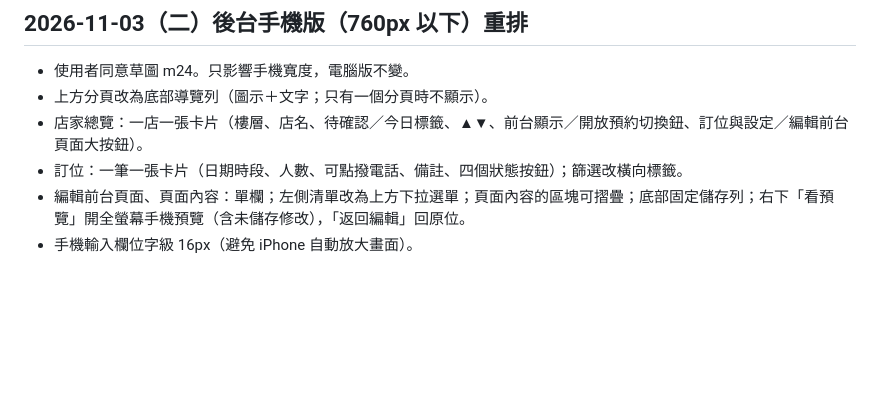
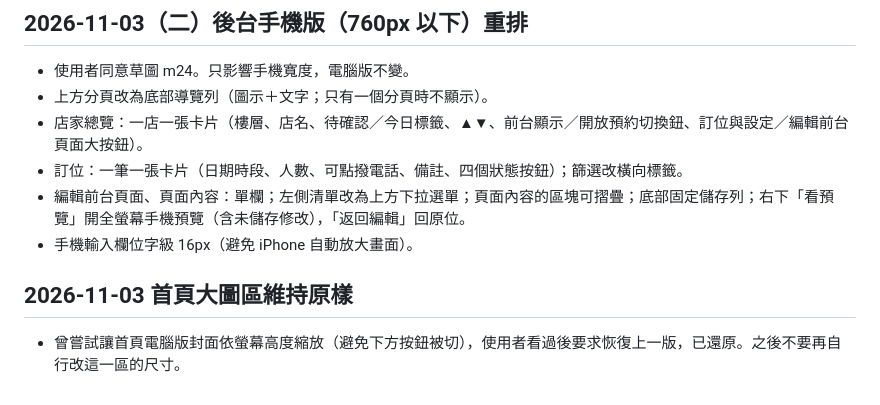
Before and after one commit to wj4jw4990022/today, a Markdown page: docs/健康餐官網_整合與決策紀錄.md, the part around the change. Drawn GitHub-style; blank space fills up the shorter version.

Commit message:
記錄決策：首頁大圖區維持原樣
Co-Authored-By: Claude Opus 5.5 <noreply@anthropic.com>
Claude-Session: https://claude.ai/code/session_01Gt7YNoKemNn6o9uk6o5Cfv

```diff
--- a/docs/健康餐官網_整合與決策紀錄.md
+++ b/docs/健康餐官網_整合與決策紀錄.md
@@ -204,3 +204,6 @@
 - 訂位：一筆一張卡片（日期時段、人數、可點撥電話、備註、四個狀態按鈕）；篩選改橫向標籤。
 - 編輯前台頁面、頁面內容：單欄；左側清單改為上方下拉選單；頁面內容的區塊可摺疊；底部固定儲存列；右下「看預覽」開全螢幕手機預覽（含未儲存修改），「返回編輯」回原位。
 - 手機輸入欄位字級 16px（避免 iPhone 自動放大畫面）。
+
+## 2026-11-03 首頁大圖區維持原樣
+- 曾嘗試讓首頁電腦版封面依螢幕高度縮放（避免下方按鈕被切），使用者看過後要求恢復上一版，已還原。之後不要再自行改這一區的尺寸。
```
